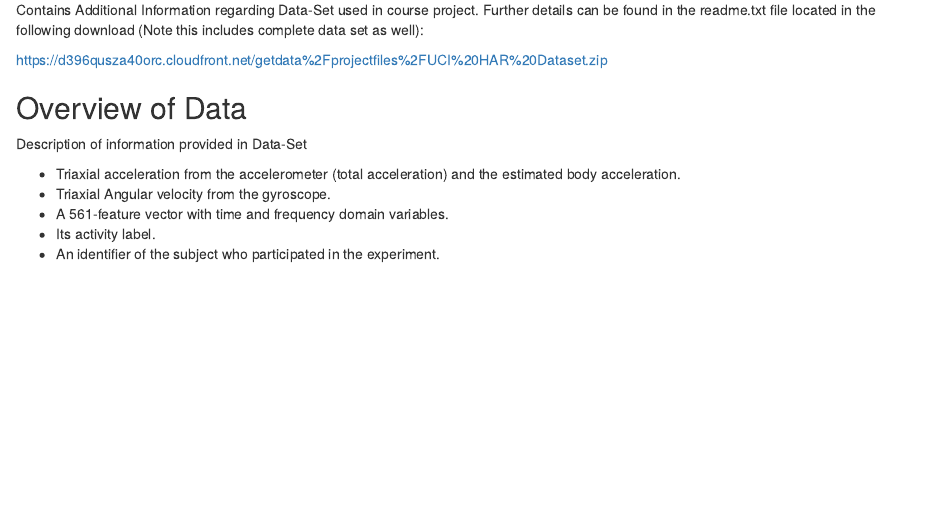
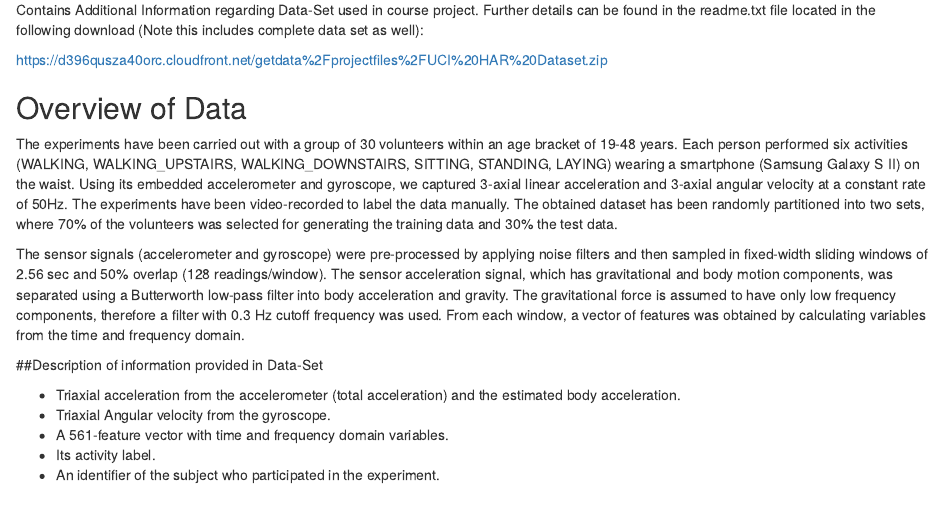
Before and after one commit to Dirghalli92/Getting_And_Cleaning_Data_CourseProject, an R Markdown document (Code_Book.Rmd): the page in a window 1100 px wide, from 110 px down. Rendered offline with R 4.5, knitr and Pandoc, with nearby package versions.

Commit message:
Update Code_Book.Rmd

```diff
--- a/Code_Book.Rmd
+++ b/Code_Book.Rmd
@@ -9,7 +9,11 @@ https://d396qusza40orc.cloudfront.net/getdata%2Fprojectfiles%2FUCI%20HAR%20Datas
 
 ## Overview of Data
 
-Description of information provided in Data-Set
+The experiments have been carried out with a group of 30 volunteers within an age bracket of 19-48 years. Each person performed six activities (WALKING, WALKING_UPSTAIRS, WALKING_DOWNSTAIRS, SITTING, STANDING, LAYING) wearing a smartphone (Samsung Galaxy S II) on the waist. Using its embedded accelerometer and gyroscope, we captured 3-axial linear acceleration and 3-axial angular velocity at a constant rate of 50Hz. The experiments have been video-recorded to label the data manually. The obtained dataset has been randomly partitioned into two sets, where 70% of the volunteers was selected for generating the training data and 30% the test data.
+
+The sensor signals (accelerometer and gyroscope) were pre-processed by applying noise filters and then sampled in fixed-width sliding windows of 2.56 sec and 50% overlap (128 readings/window). The sensor acceleration signal, which has gravitational and body motion components, was separated using a Butterworth low-pass filter into body acceleration and gravity. The gravitational force is assumed to have only low frequency components, therefore a filter with 0.3 Hz cutoff frequency was used. From each window, a vector of features was obtained by calculating variables from the time and frequency domain.
+
+##Description of information provided in Data-Set
 
 - Triaxial acceleration from the accelerometer (total acceleration) and the estimated body acceleration.
 - Triaxial Angular velocity from the gyroscope.
```
